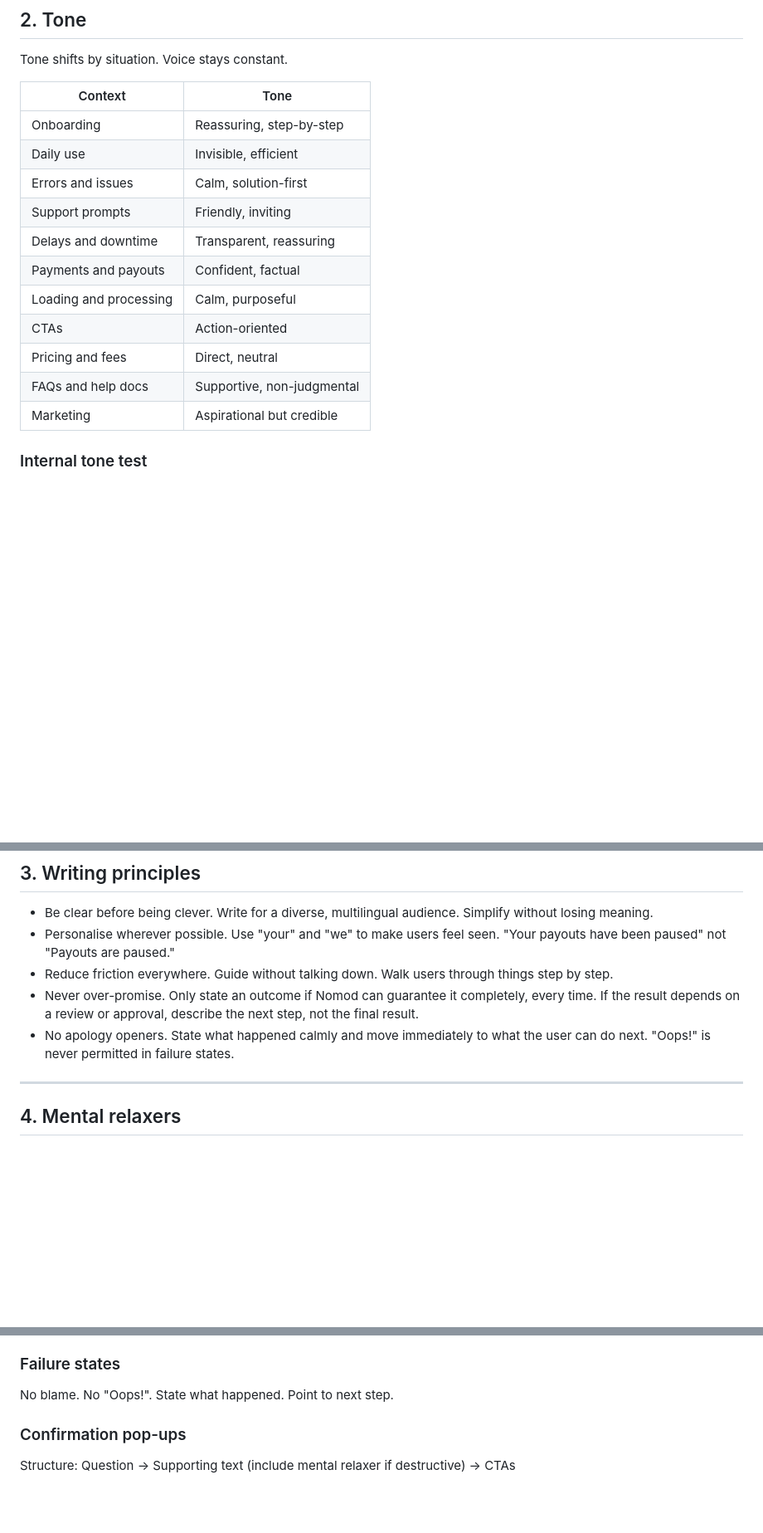
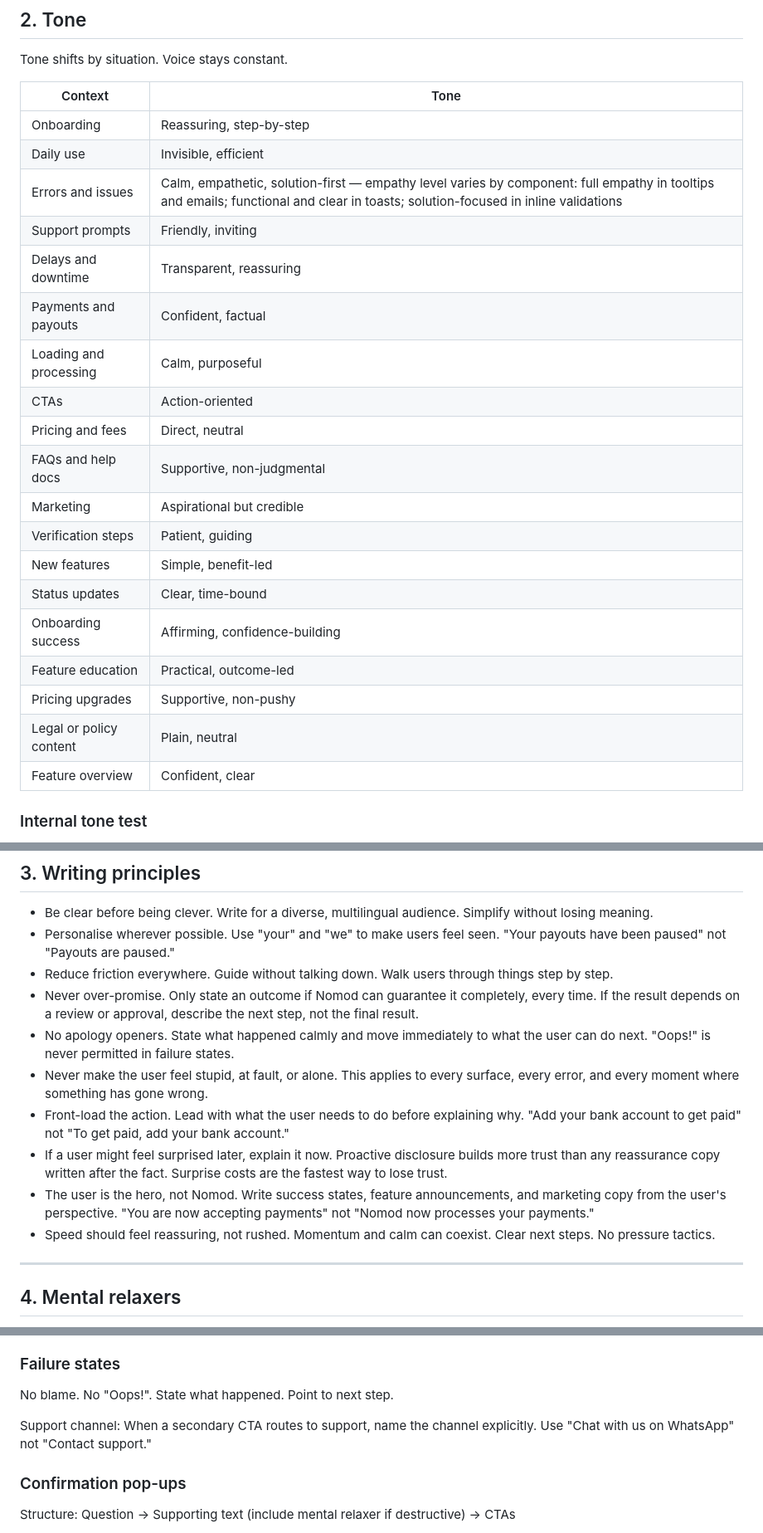
Before and after one commit to Amarachi1997/nomod-content-system, a Markdown page: CLAUDE.md, 3 parts joined by grey strips. Shown at 83% size. Rendered like a GitHub page; blank space fills up the shorter version.

```diff
--- a/CLAUDE.md
+++ b/CLAUDE.md
@@ -41,7 +41,7 @@ Tone shifts by situation. Voice stays constant.
 |---|---|
 | Onboarding | Reassuring, step-by-step |
 | Daily use | Invisible, efficient |
-| Errors and issues | Calm, solution-first |
+| Errors and issues | Calm, empathetic, solution-first — empathy level varies by component: full empathy in tooltips and emails; functional and clear in toasts; solution-focused in inline validations |
 | Support prompts | Friendly, inviting |
 | Delays and downtime | Transparent, reassuring |
 | Payments and payouts | Confident, factual |
@@ -50,6 +50,14 @@ Tone shifts by situation. Voice stays constant.
 | Pricing and fees | Direct, neutral |
 | FAQs and help docs | Supportive, non-judgmental |
 | Marketing | Aspirational but credible |
+| Verification steps | Patient, guiding |
+| New features | Simple, benefit-led |
+| Status updates | Clear, time-bound |
+| Onboarding success | Affirming, confidence-building |
+| Feature education | Practical, outcome-led |
+| Pricing upgrades | Supportive, non-pushy |
+| Legal or policy content | Plain, neutral |
+| Feature overview | Confident, clear |
 
 ### Internal tone test
 - Would a first-time business owner understand this on the first read?
@@ -66,6 +74,11 @@ Tone shifts by situation. Voice stays constant.
 - Reduce friction everywhere. Guide without talking down. Walk users through things step by step.
 - Never over-promise. Only state an outcome if Nomod can guarantee it completely, every time. If the result depends on a review or approval, describe the next step, not the final result.
 - No apology openers. State what happened calmly and move immediately to what the user can do next. "Oops!" is never permitted in failure states.
+- Never make the user feel stupid, at fault, or alone. This applies to every surface, every error, and every moment where something has gone wrong.
+- Front-load the action. Lead with what the user needs to do before explaining why. "Add your bank account to get paid" not "To get paid, add your bank account."
+- If a user might feel surprised later, explain it now. Proactive disclosure builds more trust than any reassurance copy written after the fact. Surprise costs are the fastest way to lose trust.
+- The user is the hero, not Nomod. Write success states, feature announcements, and marketing copy from the user's perspective. "You are now accepting payments" not "Nomod now processes your payments."
+- Speed should feel reassuring, not rushed. Momentum and calm can coexist. Clear next steps. No pressure tactics.
 
 ---
 
@@ -236,6 +272,8 @@ Single exclamation opener permitted. Celebrate the action, not Nomod.
 ### Failure states
 No blame. No "Oops!". State what happened. Point to next step.
 
+Support channel: When a secondary CTA routes to support, name the channel explicitly. Use "Chat with us on WhatsApp" not "Contact support."
+
 ### Confirmation pop-ups
 Structure: Question → Supporting text (include mental relaxer if destructive) → CTAs
 - Remove this business? Don't worry, you can add it back anytime. Yes / No
```
Also changed, not shown: other parts of CLAUDE.md (+117 -12 lines).
